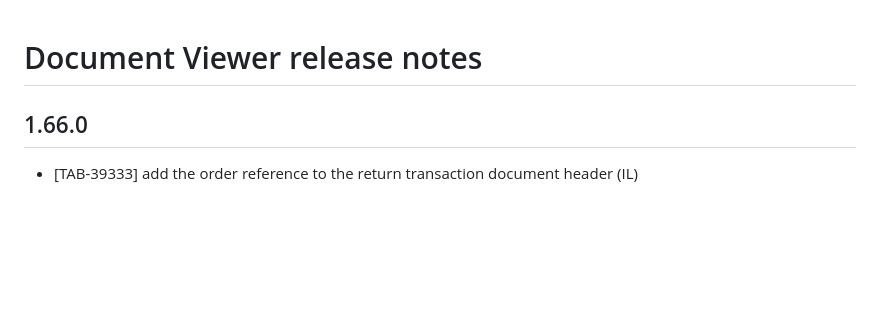
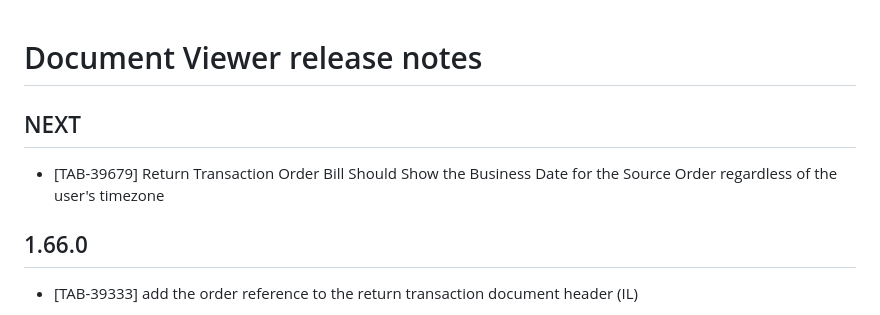
Before and after one commit to inPact/document-viewer, a Markdown page: release_notes.md, the part around the change. Rendered like a GitHub page; blank space fills up the shorter version.

Commit message:
[TAB-39679] release notes

```diff
--- a/release_notes.md
+++ b/release_notes.md
@@ -1,4 +1,7 @@
 # Document Viewer release notes
+
+## NEXT
+* [TAB-39679] Return Transaction Order Bill Should Show the Business Date for the Source Order regardless of the user's timezone
 
 ## 1.66.0
 * [TAB-39333] add the order reference to the return transaction document header (IL)
```
